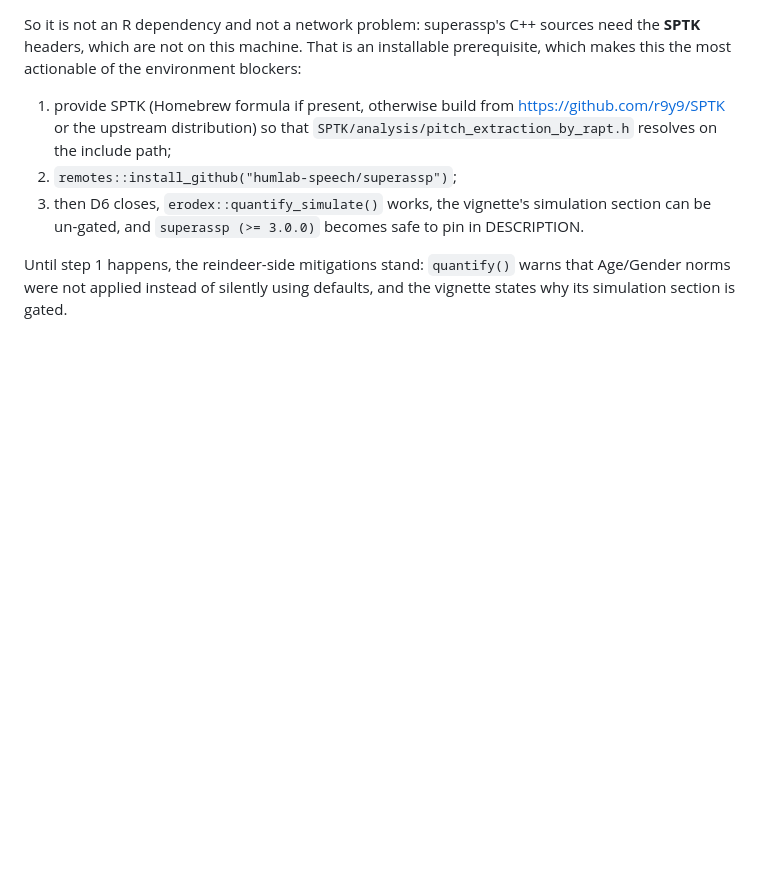
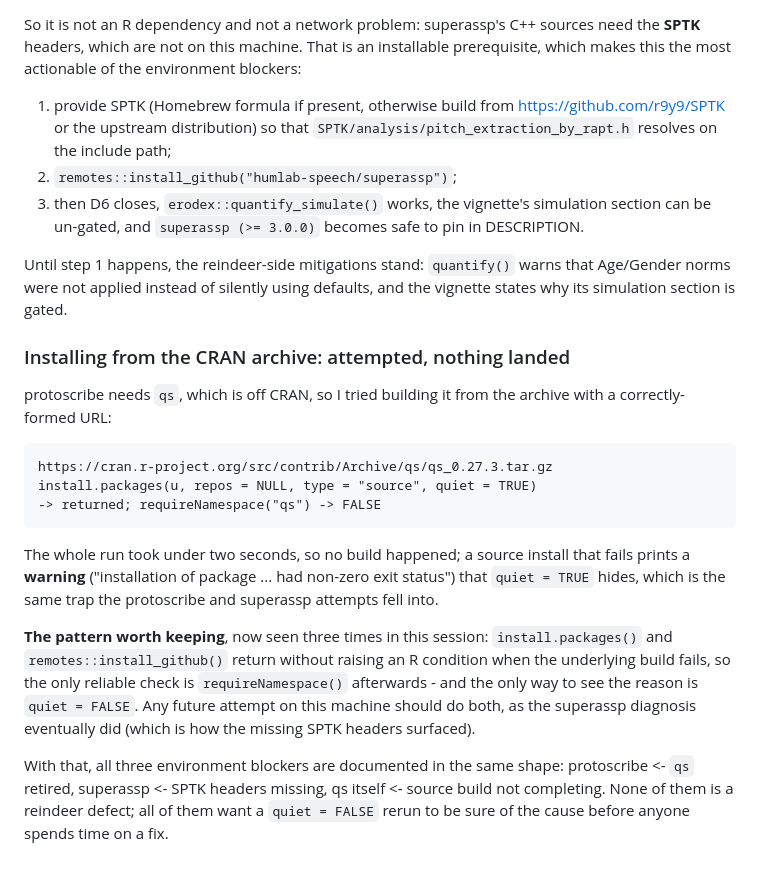
Before and after one commit to humlab-speech/reindeer, a Markdown page: dev/REINDEER_REMEDIATION_PLAN.md, the part around the change. GitHub-like rendering; blank space fills up the shorter version.

Commit message:
docs: the qs archive route and the silent-install pattern
Attempted building qs from the CRAN archive with a correct URL; nothing
landed and the run was far too quick for a build. Names the trap the
session hit three times: these installers report build failures as
warnings, so quiet = TRUE hides them and the only reliable check is
requireNamespace() afterwards. All three environment blockers are now
documented in the same shape.

```diff
--- a/dev/REINDEER_REMEDIATION_PLAN.md
+++ b/dev/REINDEER_REMEDIATION_PLAN.md
@@ -1300,3 +1300,31 @@ environment blockers:
 Until step 1 happens, the reindeer-side mitigations stand: `quantify()`
 warns that Age/Gender norms were not applied instead of silently using
 defaults, and the vignette states why its simulation section is gated.
+
+### Installing from the CRAN archive: attempted, nothing landed
+
+protoscribe needs `qs`, which is off CRAN, so I tried building it from the
+archive with a correctly-formed URL:
+
+    https://cran.r-project.org/src/contrib/Archive/qs/qs_0.27.3.tar.gz
+    install.packages(u, repos = NULL, type = "source", quiet = TRUE)
+    -> returned; requireNamespace("qs") -> FALSE
+
+The whole run took under two seconds, so no build happened; a source
+install that fails prints a **warning** ("installation of package ... had
+non-zero exit status") that `quiet = TRUE` hides, which is the same trap
+the protoscribe and superassp attempts fell into.
+
+**The pattern worth keeping**, now seen three times in this session:
+`install.packages()` and `remotes::install_github()` return without
+raising an R condition when the underlying build fails, so the only
+reliable check is `requireNamespace()` afterwards - and the only way to
+see the reason is `quiet = FALSE`. Any future attempt on this machine
+should do both, as the superassp diagnosis eventually did (which is how
+the missing SPTK headers surfaced).
+
+With that, all three environment blockers are documented in the same
+shape: protoscribe <- `qs` retired, superassp <- SPTK headers missing,
+qs itself <- source build not completing. None of them is a reindeer
+defect; all of them want a `quiet = FALSE` rerun to be sure of the cause
+before anyone spends time on a fix.
```
